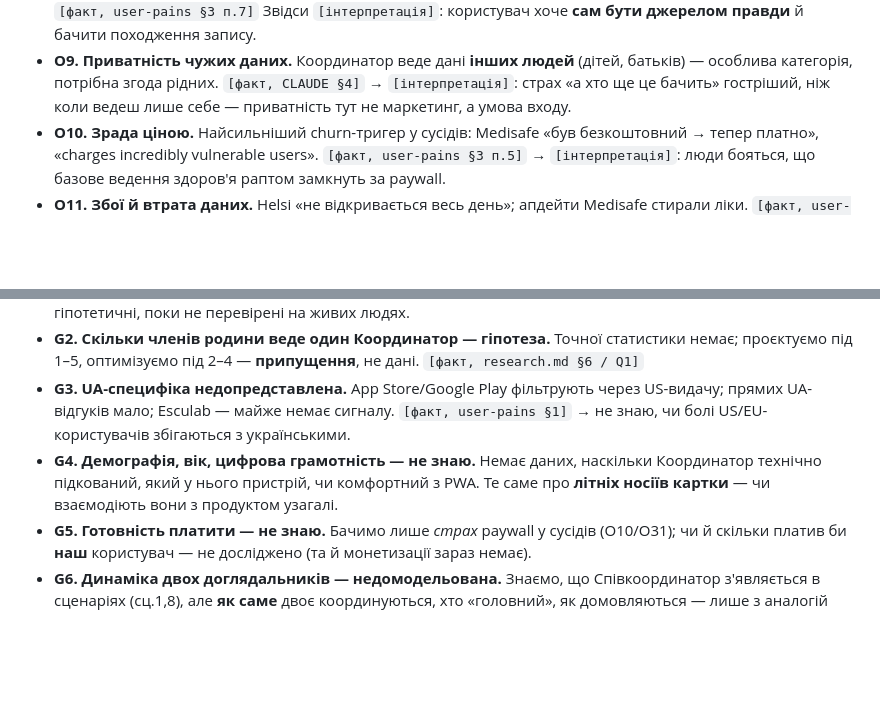
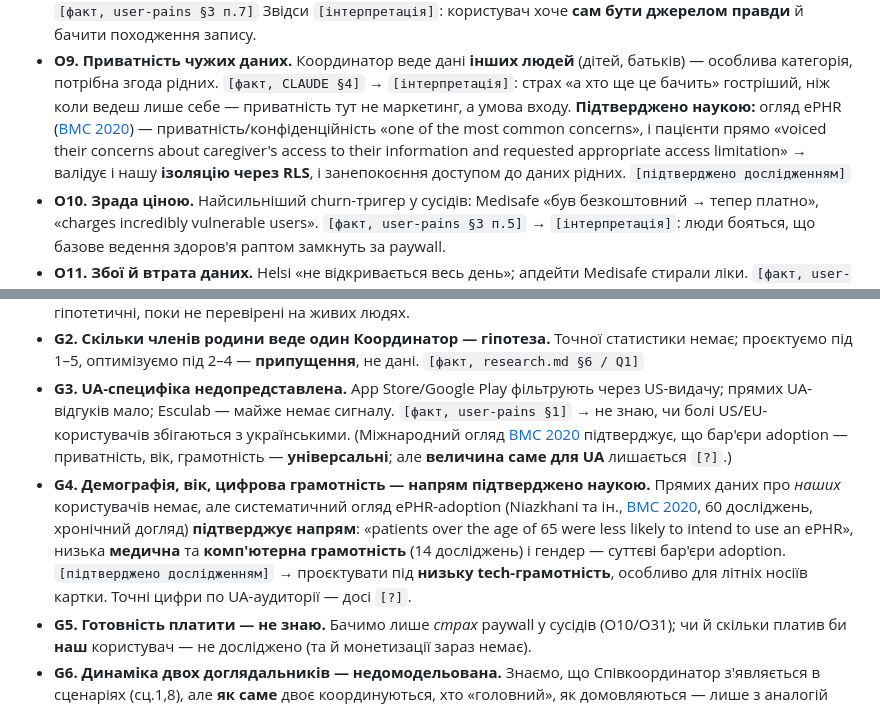
Before and after one commit to DShkiaruk/PetProject, a Markdown page: research/personas.md, 2 parts joined by grey strips. Rendered like a GitHub page; blank space fills up the shorter version.

```diff
--- a/research/personas.md
+++ b/research/personas.md
@@ -201,7 +201,12 @@ MVP, хоч ми її закрили однобічно (шер PDF/списку
 - **O9. Приватність чужих даних.** Координатор веде дані **інших людей** (дітей,
   батьків) — особлива категорія, потрібна згода рідних. `[факт, CLAUDE §4]`
   → `[інтерпретація]`: страх «а хто ще це бачить» гостріший, ніж коли ведеш лише
-  себе — приватність тут не маркетинг, а умова входу.
+  себе — приватність тут не маркетинг, а умова входу. **Підтверджено наукою:**
+  огляд ePHR ([BMC 2020](https://pmc.ncbi.nlm.nih.gov/articles/PMC7341472/)) —
+  приватність/конфіденційність «one of the most common concerns», і пацієнти
+  прямо «voiced their concerns about caregiver's access to their information and
+  requested appropriate access limitation» → валідує і нашу **ізоляцію через
+  RLS**, і занепокоєння доступом до даних рідних. `[підтверджено дослідженням]`
 - **O10. Зрада ціною.** Найсильніший churn-тригер у сусідів: Medisafe «був
   безкоштовний → тепер платно», «charges incredibly vulnerable users». `[факт, user-pains §3 п.5]`
   → `[інтерпретація]`: люди бояться, що базове ведення здоров'я раптом замкнуть за
@@ -294,10 +299,18 @@ MVP, хоч ми її закрили однобічно (шер PDF/списку
   дані. `[факт, research.md §6 / Q1]`
 - **G3. UA-специфіка недопредставлена.** App Store/Google Play фільтрують через
   US-видачу; прямих UA-відгуків мало; Esculab — майже немає сигналу. `[факт, user-pains §1]`
-  → не знаю, чи болі US/EU-користувачів збігаються з українськими.
-- **G4. Демографія, вік, цифрова грамотність — не знаю.** Немає даних, наскільки
-  Координатор технічно підкований, який у нього пристрій, чи комфортний з PWA.
-  Те саме про **літніх носіїв картки** — чи взаємодіють вони з продуктом узагалі.
+  → не знаю, чи болі US/EU-користувачів збігаються з українськими. (Міжнародний
+  огляд [BMC 2020](https://pmc.ncbi.nlm.nih.gov/articles/PMC7341472/) підтверджує,
+  що бар'єри adoption — приватність, вік, грамотність — **універсальні**; але
+  **величина саме для UA** лишається `[?]`.)
+- **G4. Демографія, вік, цифрова грамотність — напрям підтверджено наукою.**
+  Прямих даних про *наших* користувачів немає, але систематичний огляд
+  ePHR-adoption (Niazkhani та ін., [BMC 2020](https://pmc.ncbi.nlm.nih.gov/articles/PMC7341472/),
+  60 досліджень, хронічний догляд) **підтверджує напрям**: «patients over the age
+  of 65 were less likely to intend to use an ePHR», низька **медична** та
+  **комп'ютерна грамотність** (14 досліджень) і гендер — суттєві бар'єри adoption.
+  `[підтверджено дослідженням]` → проєктувати під **низьку tech-грамотність**,
+  особливо для літніх носіїв картки. Точні цифри по UA-аудиторії — досі `[?]`.
 - **G5. Готовність платити — не знаю.** Бачимо лише *страх* paywall у сусідів
   (O10/O31); чи й скільки платив би **наш** користувач — не досліджено
   (та й монетизації зараз немає).
```
Also changed, not shown: research/research.md (+23 -0 lines), research/user-pains.md (+9 -0 lines).
